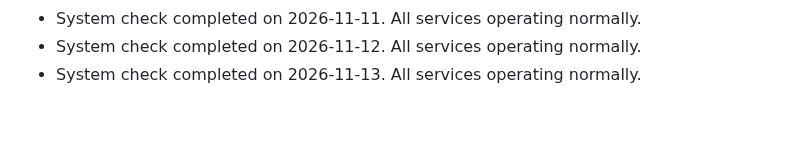
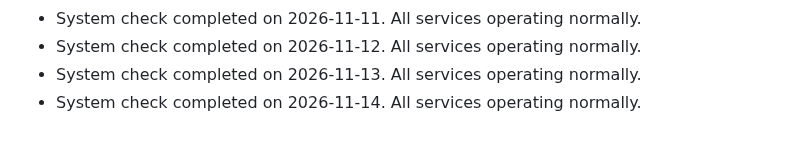
Before and after one commit to S-AM-GUPTA/90daysOfWebDevelopment, a Markdown page: PROJECT_STATUS.md, the part around the change. Rendered like a GitHub page.

Commit message:
docs: update project status log for 2026-11-14

```diff
--- a/PROJECT_STATUS.md
+++ b/PROJECT_STATUS.md
@@ -123,3 +123,4 @@
 - System check completed on 2026-11-11. All services operating normally.
 - System check completed on 2026-11-12. All services operating normally.
 - System check completed on 2026-11-13. All services operating normally.
+- System check completed on 2026-11-14. All services operating normally.
```
